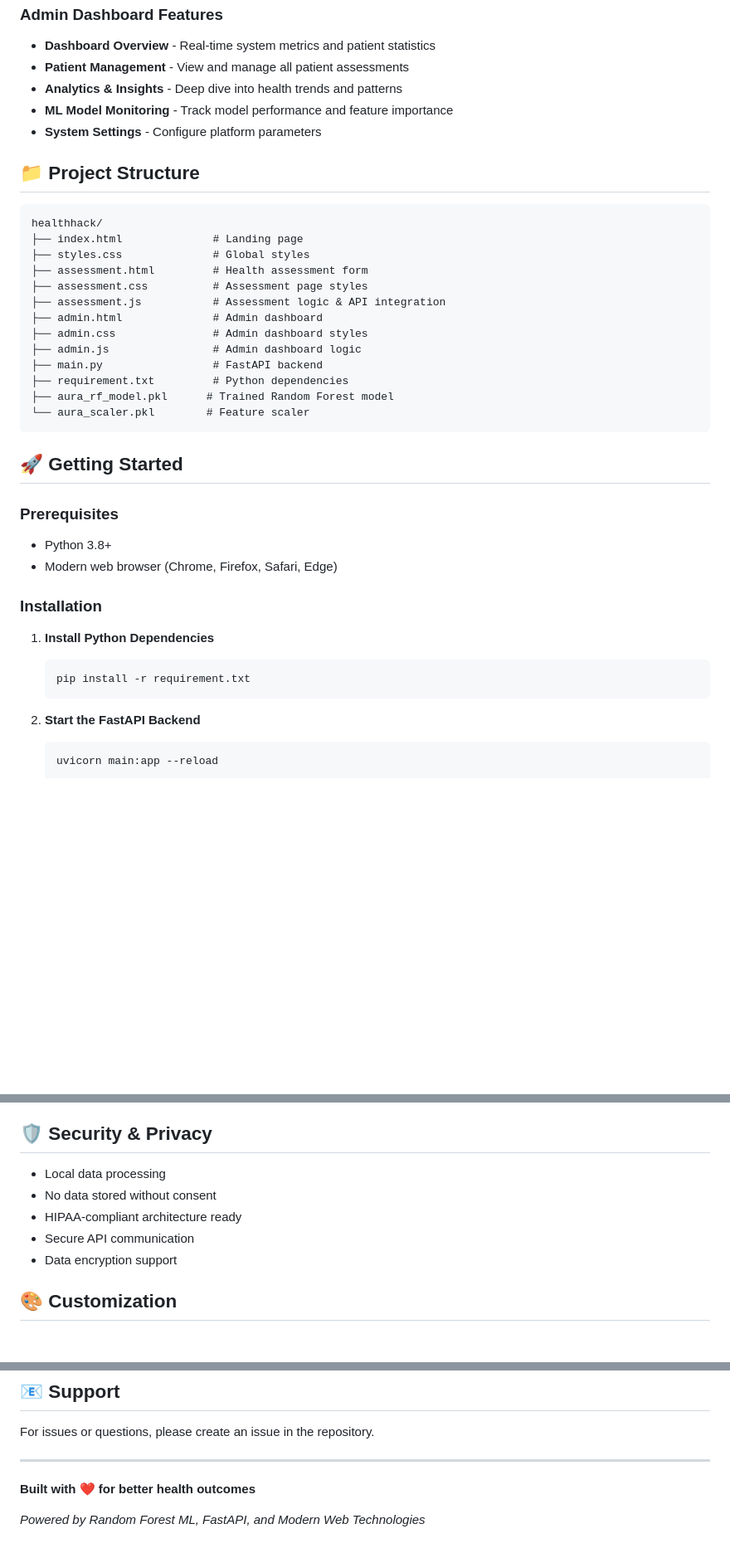
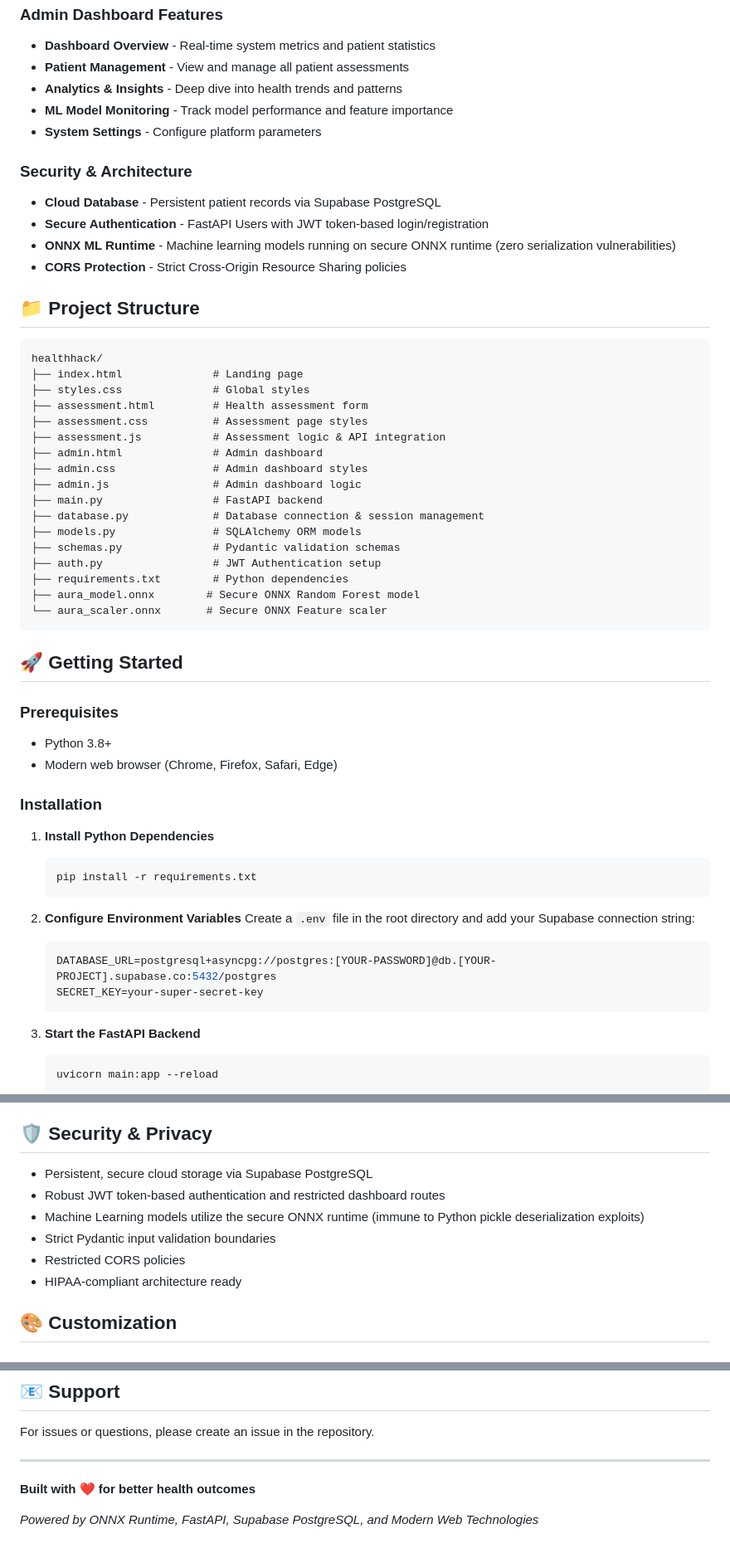
Before and after one commit to Keshavbp/Aura-AI-for-Chronic-Disease-Management, a Markdown page: README.md, 3 parts joined by grey strips. Shown at 83% size. Rendered like a GitHub page; blank space fills up the shorter version.

Commit message:
docs: update README with new security and architecture features

````diff
--- a/README.md
+++ b/README.md
@@ -21,6 +21,12 @@ This platform features a beautiful, stunning, modern dark-themed UI with gradien
 - **ML Model Monitoring** - Track model performance and feature importance
 - **System Settings** - Configure platform parameters
 
+### Security & Architecture
+- **Cloud Database** - Persistent patient records via Supabase PostgreSQL
+- **Secure Authentication** - FastAPI Users with JWT token-based login/registration
+- **ONNX ML Runtime** - Machine learning models running on secure ONNX runtime (zero serialization vulnerabilities)
+- **CORS Protection** - Strict Cross-Origin Resource Sharing policies
+
 ## 📁 Project Structure
 
 ```
@@ -34,9 +40,13 @@ healthhack/
 ├── admin.css               # Admin dashboard styles
 ├── admin.js                # Admin dashboard logic
 ├── main.py                 # FastAPI backend
-├── requirement.txt         # Python dependencies
-├── aura_rf_model.pkl      # Trained Random Forest model
-└── aura_scaler.pkl        # Feature scaler
+├── database.py             # Database connection & session management
+├── models.py               # SQLAlchemy ORM models
+├── schemas.py              # Pydantic validation schemas
+├── auth.py                 # JWT Authentication setup
+├── requirements.txt        # Python dependencies
+├── aura_model.onnx        # Secure ONNX Random Forest model
+└── aura_scaler.onnx       # Secure ONNX Feature scaler
 ```
 
 ## 🚀 Getting Started
@@ -49,7 +59,14 @@ healthhack/
 
 1. **Install Python Dependencies**
    ```bash
-   pip install -r requirement.txt
+   pip install -r requirements.txt
+   ```
+
+2. **Configure Environment Variables**
+   Create a `.env` file in the root directory and add your Supabase connection string:
+   ```env
+   DATABASE_URL=postgresql+asyncpg://postgres:[YOUR-PASSWORD]@db.[YOUR-PROJECT].supabase.co:5432/postgres
+   SECRET_KEY=your-super-secret-key
    ```
 
 2. **Start the FastAPI Backend**
@@ -169,11 +186,12 @@ The ML model analyzes the following 19 parameters:
 
 ## 🛡️ Security & Privacy
 
-- Local data processing
-- No data stored without consent
+- Persistent, secure cloud storage via Supabase PostgreSQL
+- Robust JWT token-based authentication and restricted dashboard routes
+- Machine Learning models utilize the secure ONNX runtime (immune to Python pickle deserialization exploits)
+- Strict Pydantic input validation boundaries
+- Restricted CORS policies
 - HIPAA-compliant architecture ready
-- Secure API communication
-- Data encryption support
 
 ## 🎨 Customization
 
@@ -250,4 +268,4 @@ For issues or questions, please create an issue in the repository.
 
 **Built with ❤️ for better health outcomes**
 
-*Powered by Random Forest ML, FastAPI, and Modern Web Technologies*
+*Powered by ONNX Runtime, FastAPI, Supabase PostgreSQL, and Modern Web Technologies*
````
